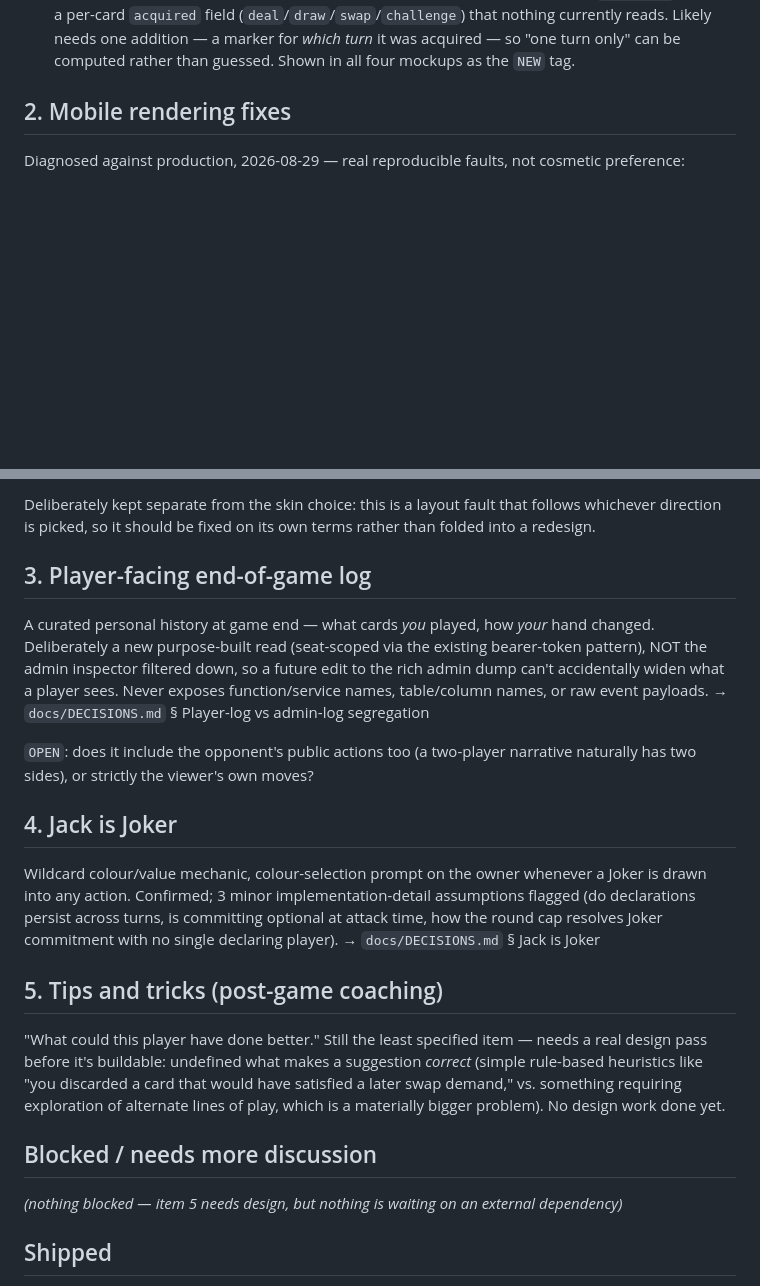
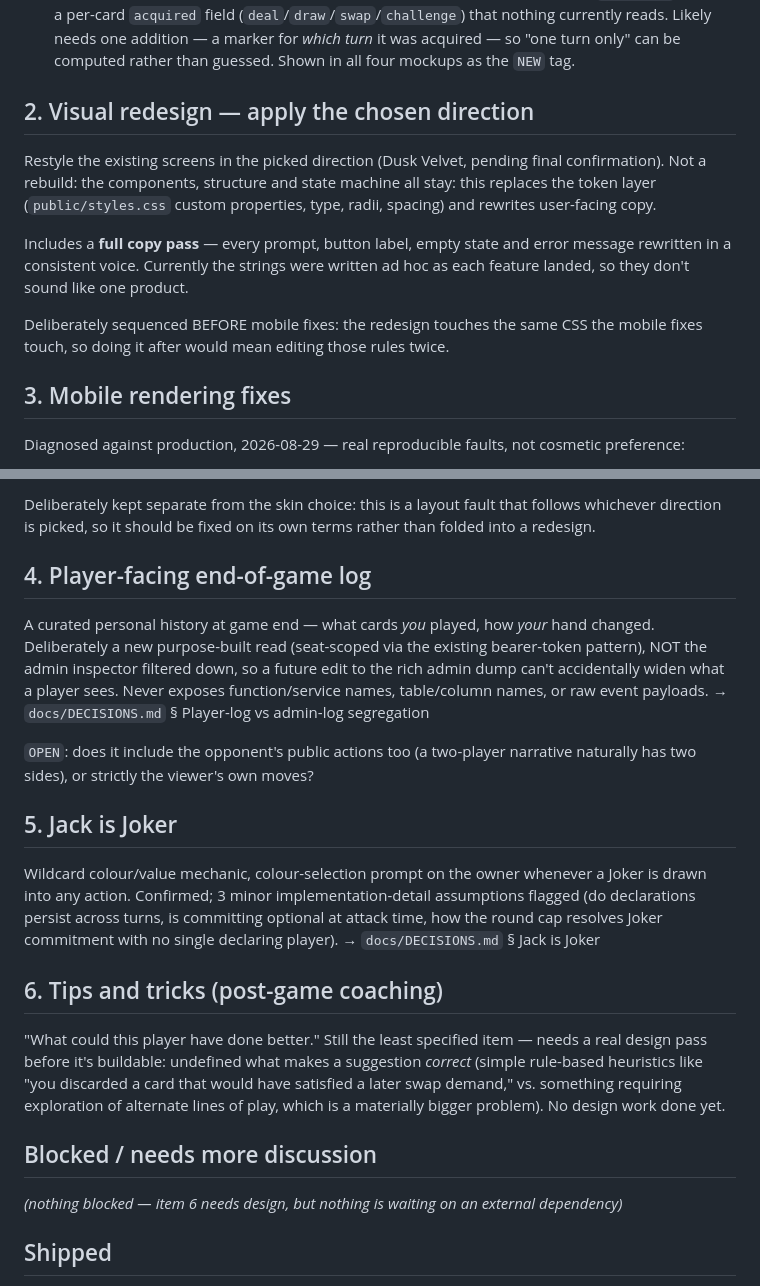
Before and after one commit to adityamishraiift2325-max/red-black, a Markdown page: docs/BACKLOG.md, 2 parts joined by grey strips. Rendered like a GitHub page; blank space fills up the shorter version.

Commit message:
Add visual redesign as its own backlog item, before mobile fixes
Sequenced deliberately: the redesign rewrites the same CSS the mobile fixes
touch, so doing mobile first would mean editing those rules twice. Scoped as
a token-layer swap plus a full copy pass — components, structure and state
machine all stay. Renumbers the items after it to match the user's stated
priority order.

Co-Authored-By: Claude Sonnet 5 <noreply@anthropic.com>

```diff
--- a/docs/BACKLOG.md
+++ b/docs/BACKLOG.md
@@ -45,7 +45,22 @@ These three ship together as one batch.
   turn only" can be computed rather than guessed. Shown in all four mockups
   as the `NEW` tag.
 
-## 2. Mobile rendering fixes
+## 2. Visual redesign — apply the chosen direction
+
+Restyle the existing screens in the picked direction (Dusk Velvet, pending
+final confirmation). Not a rebuild: the components, structure and state
+machine all stay: this replaces the token layer (`public/styles.css`
+custom properties, type, radii, spacing) and rewrites user-facing copy.
+
+Includes a **full copy pass** — every prompt, button label, empty state and
+error message rewritten in a consistent voice. Currently the strings were
+written ad hoc as each feature landed, so they don't sound like one product.
+
+Deliberately sequenced BEFORE mobile fixes: the redesign touches the same
+CSS the mobile fixes touch, so doing it after would mean editing those
+rules twice.
+
+## 3. Mobile rendering fixes
 
 Diagnosed against production, 2026-08-29 — real reproducible faults, not
 cosmetic preference:
@@ -66,7 +81,7 @@ Deliberately kept separate from the skin choice: this is a layout fault that
 follows whichever direction is picked, so it should be fixed on its own terms
 rather than folded into a redesign.
 
-## 3. Player-facing end-of-game log
+## 4. Player-facing end-of-game log
 
 A curated personal history at game end — what cards *you* played, how *your*
 hand changed. Deliberately a new purpose-built read (seat-scoped via the
@@ -78,7 +93,7 @@ payloads. → `docs/DECISIONS.md` § Player-log vs admin-log segregation
 `OPEN`: does it include the opponent's public actions too (a two-player
 narrative naturally has two sides), or strictly the viewer's own moves?
 
-## 4. Jack is Joker
+## 5. Jack is Joker
 
 Wildcard colour/value mechanic, colour-selection prompt on the owner whenever
 a Joker is drawn into any action. Confirmed; 3 minor implementation-detail
@@ -86,7 +101,7 @@ assumptions flagged (do declarations persist across turns, is committing
 optional at attack time, how the round cap resolves Joker commitment with no
 single declaring player). → `docs/DECISIONS.md` § Jack is Joker
 
-## 5. Tips and tricks (post-game coaching)
+## 6. Tips and tricks (post-game coaching)
 
 "What could this player have done better." Still the least specified item —
 needs a real design pass before it's buildable: undefined what makes a
@@ -97,7 +112,7 @@ problem). No design work done yet.
 
 ## Blocked / needs more discussion
 
-*(nothing blocked — item 5 needs design, but nothing is waiting on an
+*(nothing blocked — item 6 needs design, but nothing is waiting on an
 external dependency)*
 
 ## Shipped
```
